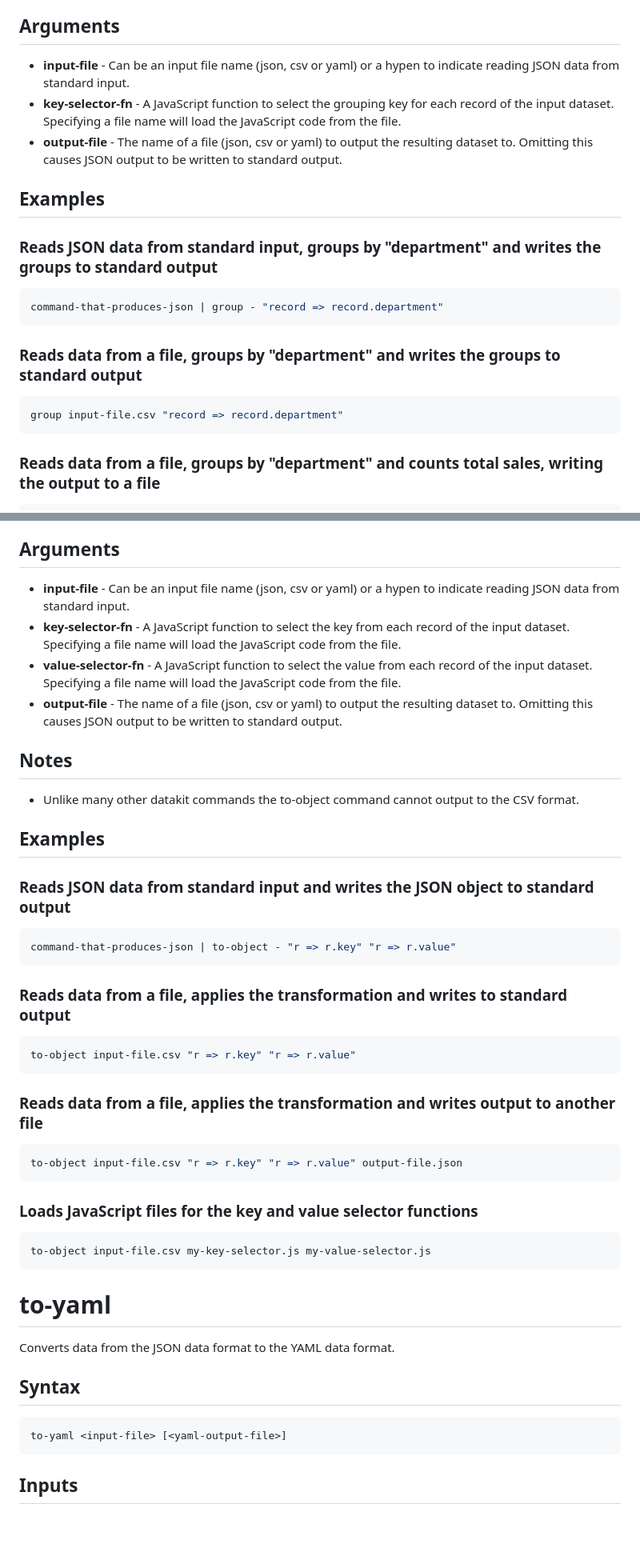
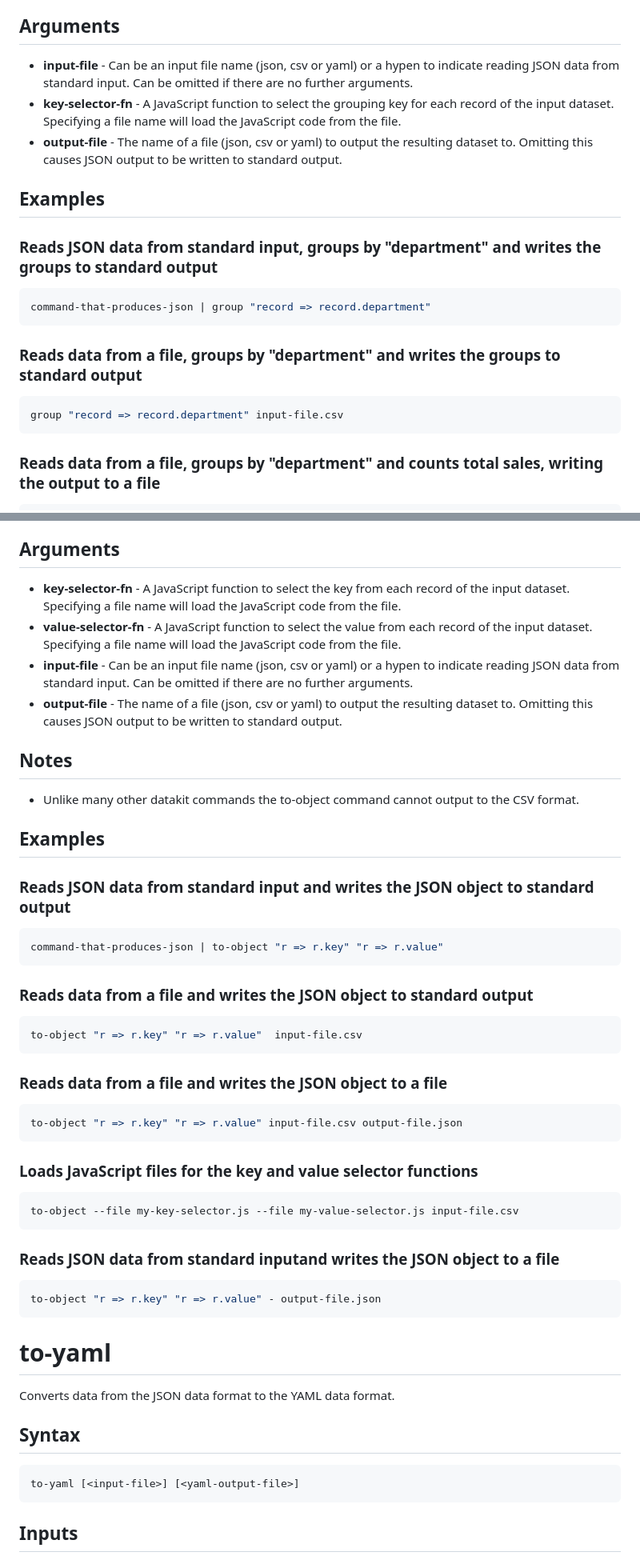
Before and after one commit to ashleydavis/datakit, a Markdown page: docs/cli.md, 2 parts joined by grey strips. Shown at 80% size. GitHub-like rendering; blank space fills up the shorter version.

````diff
--- a/docs/cli.md
+++ b/docs/cli.md
@@ -377,7 +382,7 @@ Output can be one of the following:
 
 ## Arguments
 
-- **input-file** - Can be an input file name (json, csv or yaml) or a hypen to indicate reading JSON data from standard input.
+- **input-file** - Can be an input file name (json, csv or yaml) or a hypen to indicate reading JSON data from standard input. Can be omitted if there are no further arguments.
 - **key-selector-fn** - A JavaScript function to select the grouping key for each record of the input dataset. Specifying a file name will load the JavaScript code from the file.
 - **output-file** - The name of a file (json, csv or yaml) to output the resulting dataset to. Omitting this causes JSON output to be written to standard output.
 
@@ -387,12 +392,12 @@ Output can be one of the following:
 ### Reads JSON data from standard input, groups by &quot;department&quot; and writes the groups to standard output
 
 ```bash
-command-that-produces-json | group - "record => record.department"
+command-that-produces-json | group "record => record.department"
 ```
 ### Reads data from a file, groups by &quot;department&quot; and writes the groups to standard output
 
 ```bash
-group input-file.csv "record => record.department"
+group "record => record.department" input-file.csv
 ```
 ### Reads data from a file, groups by &quot;department&quot; and counts total sales, writing the output to a file
 
@@ -861,9 +887,9 @@ Output can be one of the following:
 
 ## Arguments
 
-- **input-file** - Can be an input file name (json, csv or yaml) or a hypen to indicate reading JSON data from standard input.
 - **key-selector-fn** - A JavaScript function to select the key from each record of the input dataset. Specifying a file name will load the JavaScript code from the file.
 - **value-selector-fn** - A JavaScript function to select the value from each record of the input dataset. Specifying a file name will load the JavaScript code from the file.
+- **input-file** - Can be an input file name (json, csv or yaml) or a hypen to indicate reading JSON data from standard input. Can be omitted if there are no further arguments.
 - **output-file** - The name of a file (json, csv or yaml) to output the resulting dataset to. Omitting this causes JSON output to be written to standard output.
 
 ## Notes
@@ -875,22 +901,27 @@ Output can be one of the following:
 ### Reads JSON data from standard input and writes the JSON object to standard output
 
 ```bash
-command-that-produces-json | to-object - "r => r.key" "r => r.value"
+command-that-produces-json | to-object "r => r.key" "r => r.value"
 ```
-### Reads data from a file, applies the transformation and writes to standard output
+### Reads data from a file and writes the JSON object to standard output
 
 ```bash
-to-object input-file.csv "r => r.key" "r => r.value"
+to-object "r => r.key" "r => r.value"  input-file.csv
 ```
-### Reads data from a file, applies the transformation and writes output to another file
+### Reads data from a file and writes the JSON object to a file
 
 ```bash
-to-object input-file.csv "r => r.key" "r => r.value" output-file.json
+to-object "r => r.key" "r => r.value" input-file.csv output-file.json
 ```
 ### Loads JavaScript files for the key and value selector functions
 
 ```bash
-to-object input-file.csv my-key-selector.js my-value-selector.js
+to-object --file my-key-selector.js --file my-value-selector.js input-file.csv
+```
+### Reads JSON data from standard inputand writes the JSON object to a file
+
+```bash
+to-object "r => r.key" "r => r.value" - output-file.json
 ```
 # to-yaml
 
@@ -899,7 +930,7 @@ Converts data from the JSON data format to the YAML data format.
 ## Syntax
 
 ```bash
-to-yaml <input-file> [<yaml-output-file>]
+to-yaml [<input-file>] [<yaml-output-file>]
 ```
 
 ## Inputs
````
Also changed, not shown: other parts of docs/cli.md (+90 -59 lines).
